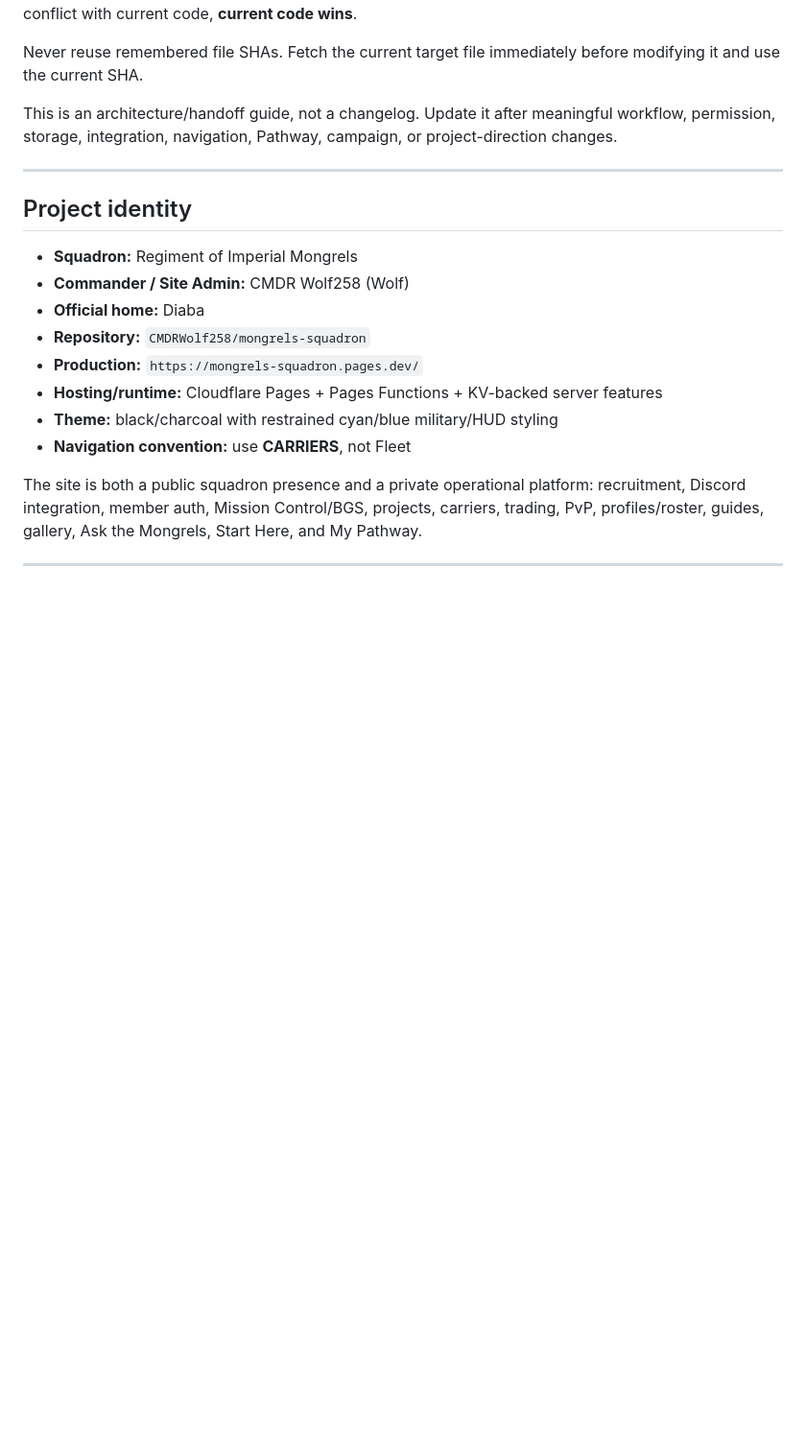
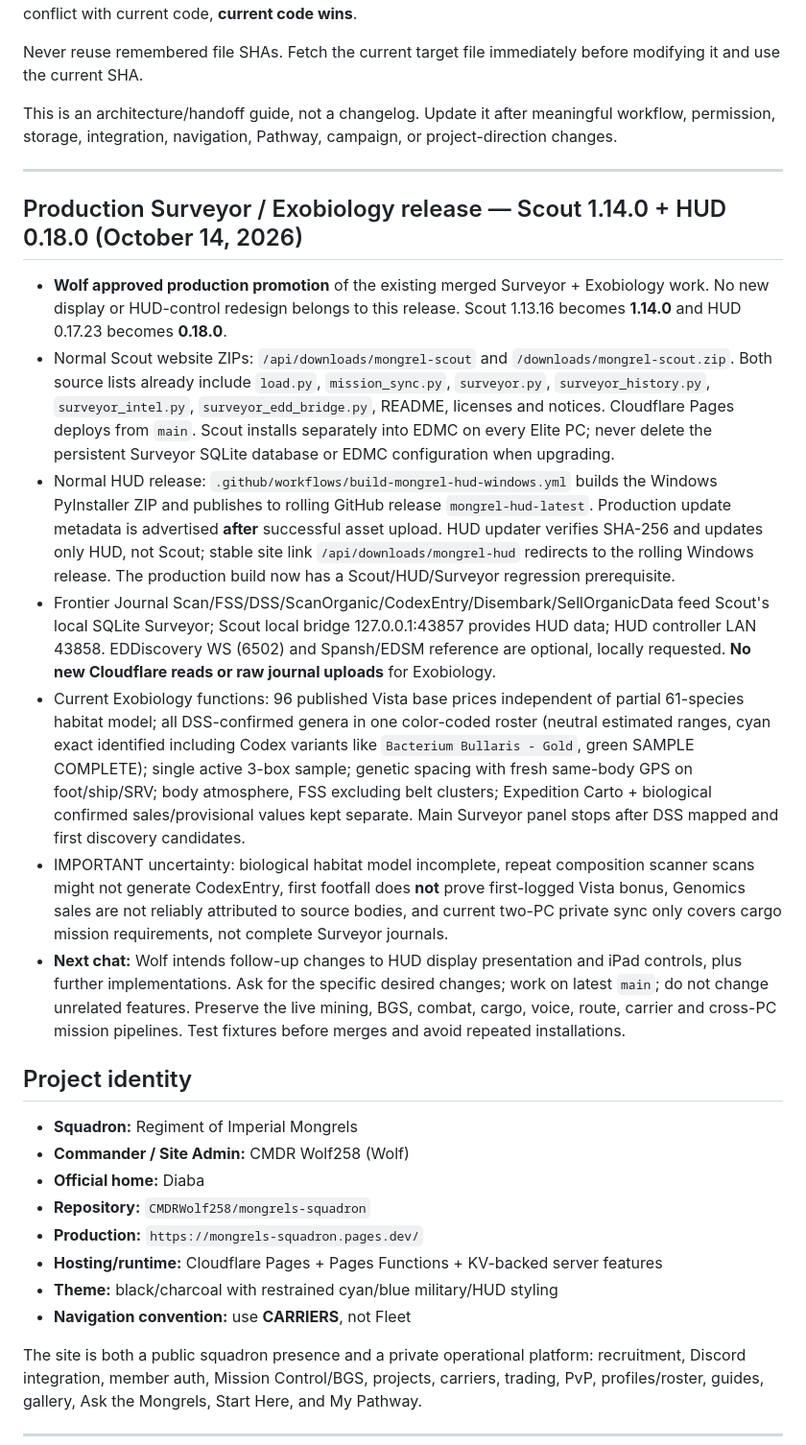
Before and after one commit to CMDRWolf258/mongrels-squadron, a Markdown page: PROJECT_CONTEXT.md, the part around the change. Shown at 96% size. Drawn GitHub-style; blank space fills up the shorter version.

Commit message:
Record production release boundaries, stable versions and future HUD handoff details

```diff
--- a/PROJECT_CONTEXT.md
+++ b/PROJECT_CONTEXT.md
@@ -11,6 +11,16 @@ Never reuse remembered file SHAs. Fetch the current target file immediately befo
 This is an architecture/handoff guide, not a changelog. Update it after meaningful workflow, permission, storage, integration, navigation, Pathway, campaign, or project-direction changes.
 
 ---
+
+## Production Surveyor / Exobiology release — Scout 1.14.0 + HUD 0.18.0 (October 14, 2026)
+
+- **Wolf approved production promotion** of the existing merged Surveyor + Exobiology work. No new display or HUD-control redesign belongs to this release. Scout 1.13.16 becomes **1.14.0** and HUD 0.17.23 becomes **0.18.0**.
+- Normal Scout website ZIPs: `/api/downloads/mongrel-scout` and `/downloads/mongrel-scout.zip`. Both source lists already include `load.py`, `mission_sync.py`, `surveyor.py`, `surveyor_history.py`, `surveyor_intel.py`, `surveyor_edd_bridge.py`, README, licenses and notices. Cloudflare Pages deploys from `main`. Scout installs separately into EDMC on every Elite PC; never delete the persistent Surveyor SQLite database or EDMC configuration when upgrading.
+- Normal HUD release: `.github/workflows/build-mongrel-hud-windows.yml` builds the Windows PyInstaller ZIP and publishes to rolling GitHub release `mongrel-hud-latest`. Production update metadata is advertised **after** successful asset upload. HUD updater verifies SHA-256 and updates only HUD, not Scout; stable site link `/api/downloads/mongrel-hud` redirects to the rolling Windows release. The production build now has a Scout/HUD/Surveyor regression prerequisite.
+- Frontier Journal Scan/FSS/DSS/ScanOrganic/CodexEntry/Disembark/SellOrganicData feed Scout's local SQLite Surveyor; Scout local bridge 127.0.0.1:43857 provides HUD data; HUD controller LAN 43858. EDDiscovery WS (6502) and Spansh/EDSM reference are optional, locally requested. **No new Cloudflare reads or raw journal uploads** for Exobiology.
+- Current Exobiology functions: 96 published Vista base prices independent of partial 61-species habitat model; all DSS-confirmed genera in one color-coded roster (neutral estimated ranges, cyan exact identified including Codex variants like `Bacterium Bullaris - Gold`, green SAMPLE COMPLETE); single active 3-box sample; genetic spacing with fresh same-body GPS on foot/ship/SRV; body atmosphere, FSS excluding belt clusters; Expedition Carto + biological confirmed sales/provisional values kept separate. Main Surveyor panel stops after DSS mapped and first discovery candidates.
+- IMPORTANT uncertainty: biological habitat model incomplete, repeat composition scanner scans might not generate CodexEntry, first footfall does **not** prove first-logged Vista bonus, Genomics sales are not reliably attributed to source bodies, and current two-PC private sync only covers cargo mission requirements, not complete Surveyor journals.
+- **Next chat:** Wolf intends follow-up changes to HUD display presentation and iPad controls, plus further implementations. Ask for the specific desired changes; work on latest `main`; do not change unrelated features. Preserve the live mining, BGS, combat, cargo, voice, route, carrier and cross-PC mission pipelines. Test fixtures before merges and avoid repeated installations.
 
 ## Project identity
 
```
